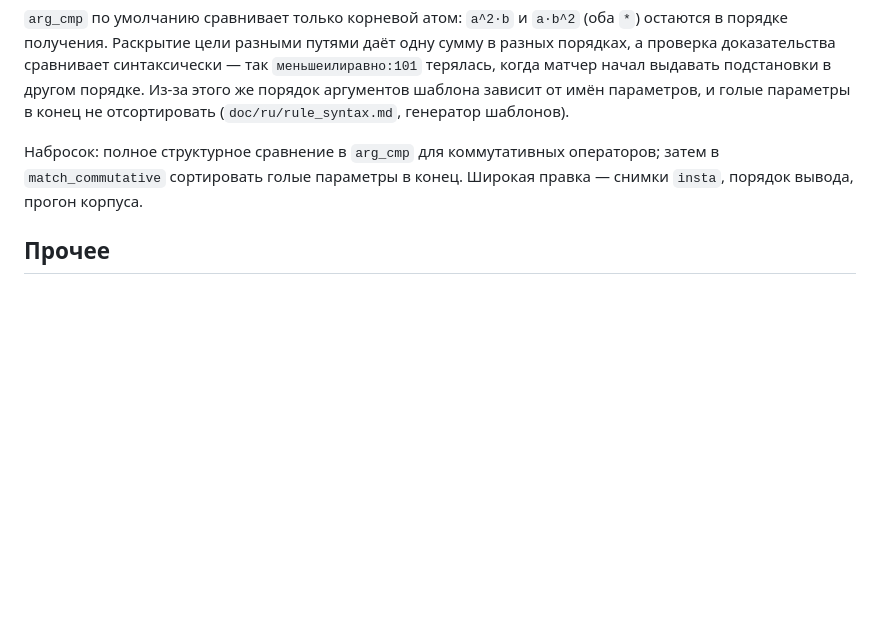
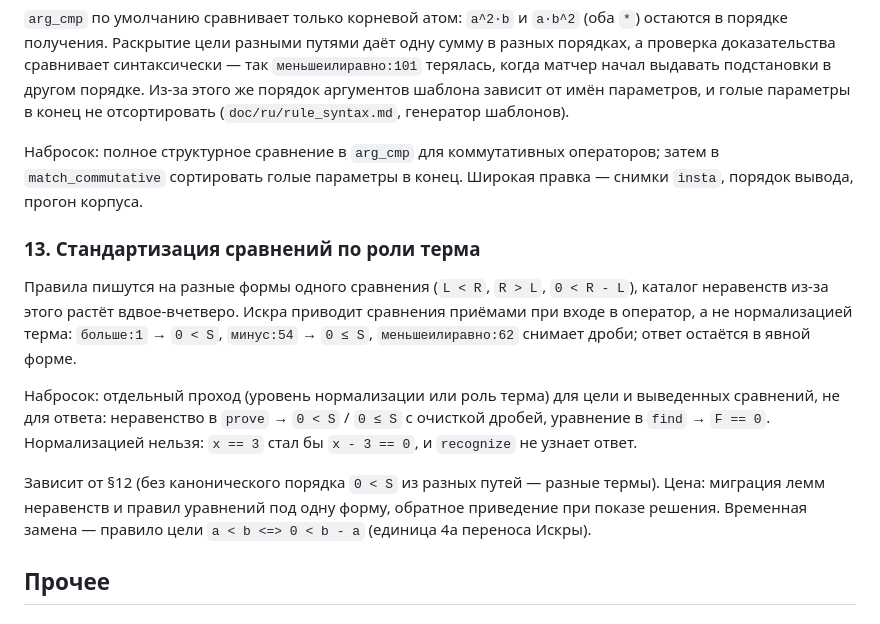
Before and after one commit to Quotique/laffie, a Markdown page: doc/ru/backlog.md, the part around the change. Rendered like a GitHub page; blank space fills up the shorter version.

Commit message:
docs(backlog): standardizing comparisons by term role

```diff
--- a/doc/ru/backlog.md
+++ b/doc/ru/backlog.md
@@ -199,6 +199,24 @@ goal-атрибут унифицируется с ИСХОДНОЙ (нераск
 операторов; затем в `match_commutative` сортировать голые параметры в
 конец. Широкая правка — снимки `insta`, порядок вывода, прогон корпуса.
 
+### 13. Стандартизация сравнений по роли терма
+
+Правила пишутся на разные формы одного сравнения (`L < R`, `R > L`,
+`0 < R - L`), каталог неравенств из-за этого растёт вдвое-вчетверо. Искра
+приводит сравнения приёмами при входе в оператор, а не нормализацией терма:
+`больше:1` → `0 < S`, `минус:54` → `0 ≤ S`, `меньшеилиравно:62` снимает
+дроби; ответ остаётся в явной форме.
+
+Набросок: отдельный проход (уровень нормализации или роль терма) для цели и
+выведенных сравнений, не для ответа: неравенство в `prove` → `0 < S` /
+`0 ≤ S` с очисткой дробей, уравнение в `find` → `F == 0`. Нормализацией
+нельзя: `x == 3` стал бы `x - 3 == 0`, и `recognize` не узнает ответ.
+
+Зависит от §12 (без канонического порядка `0 < S` из разных путей — разные
+термы). Цена: миграция лемм неравенств и правил уравнений под одну форму,
+обратное приведение при показе решения. Временная замена — правило цели
+`a < b <=> 0 < b - a` (единица 4а переноса Искры).
+
 ## Прочее
 
 ### 7. Автоснятие двойного минуса — грамматика не принимает `--a`
```
